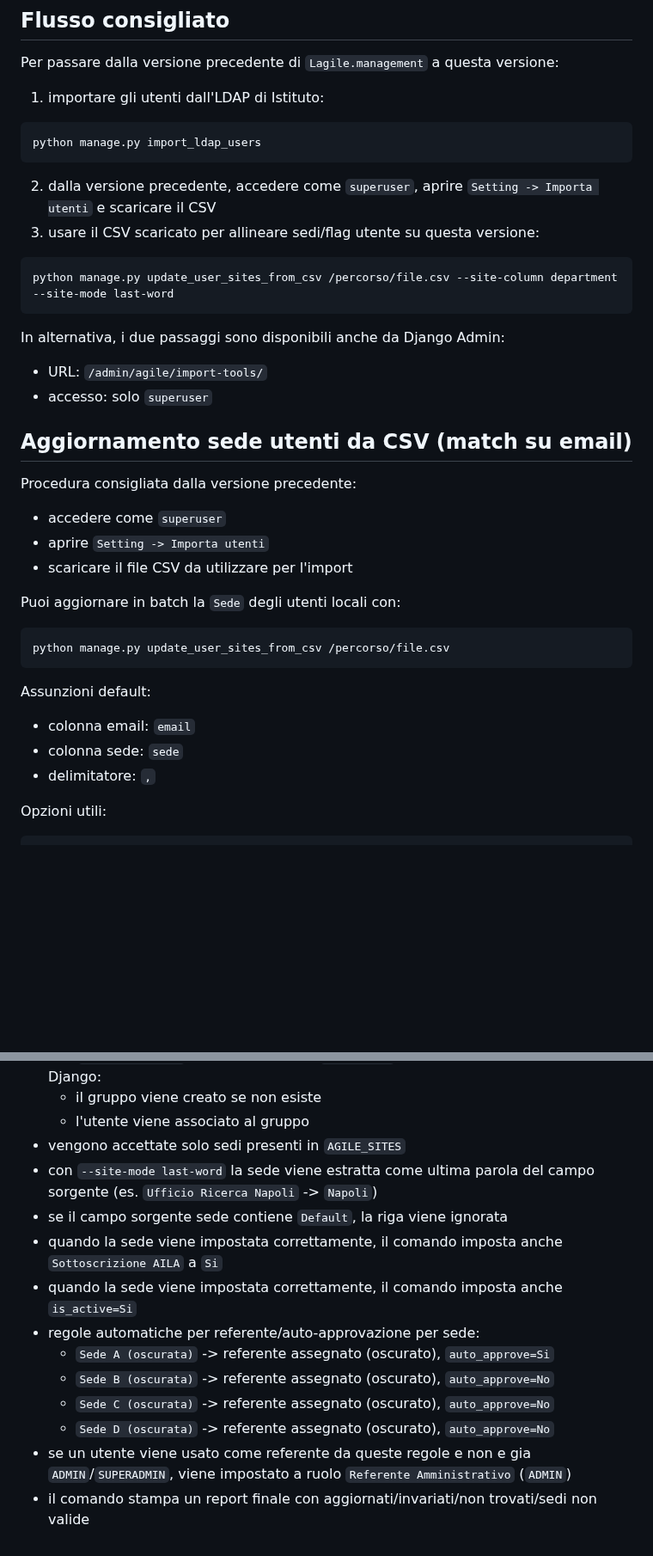
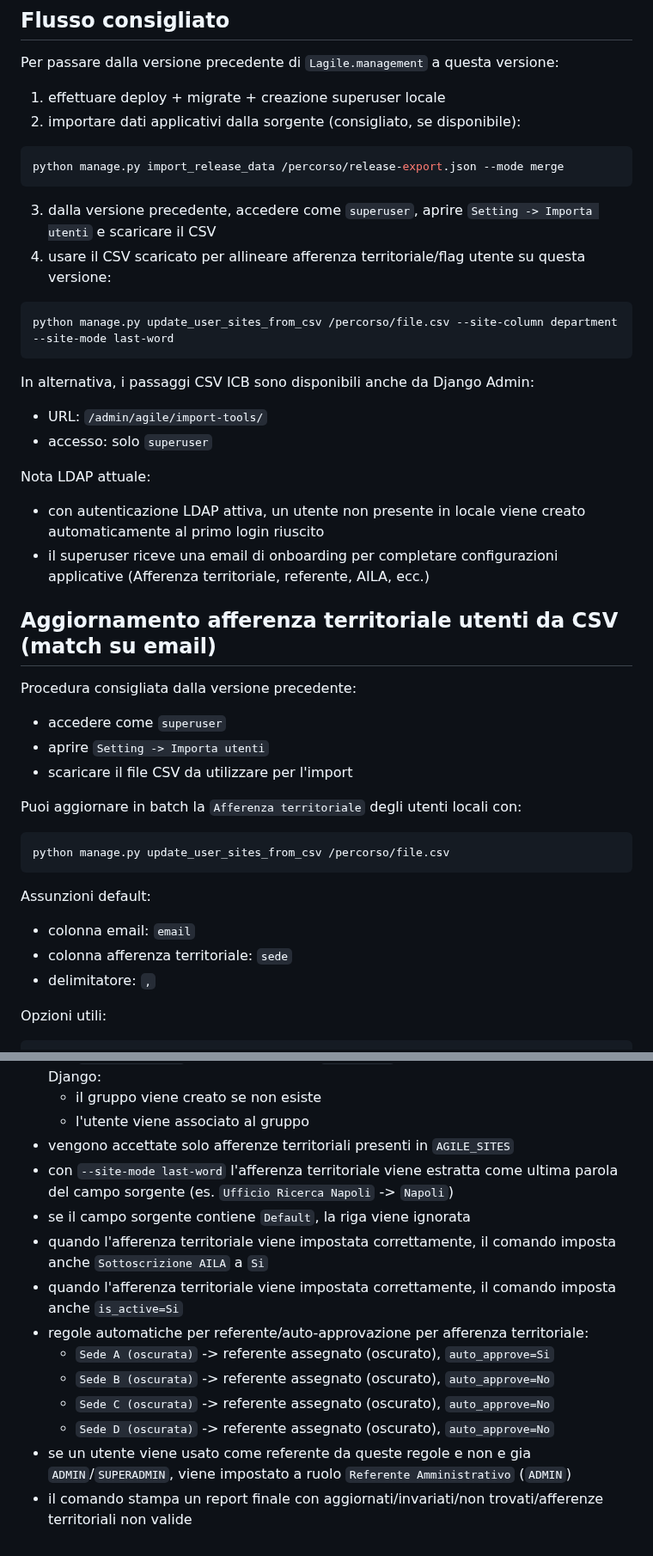
Before and after one commit to maxtoor/lagile.management, a Markdown page: docs/migrazione_cnr.md, 2 parts joined by grey strips. Shown at 86% size. Drawn GitHub-style; blank space fills up the shorter version.

Commit message:
Update CNR migration guide for current workflows

````diff
--- a/docs/migrazione_cnr.md
+++ b/docs/migrazione_cnr.md
@@ -6,31 +6,36 @@ Nota: questa procedura riguarda esclusivamente gli Istituti del CNR che avevano
 
 Per passare dalla versione precedente di `Lagile.management` a questa versione:
 
-1. importare gli utenti dall'LDAP di Istituto:
+1. effettuare deploy + migrate + creazione superuser locale
+2. importare dati applicativi dalla sorgente (consigliato, se disponibile):
 
 ```bash
-python manage.py import_ldap_users
+python manage.py import_release_data /percorso/release-export.json --mode merge
 ```
 
-2. dalla versione precedente, accedere come `superuser`, aprire `Setting -> Importa utenti` e scaricare il CSV
-3. usare il CSV scaricato per allineare sedi/flag utente su questa versione:
+3. dalla versione precedente, accedere come `superuser`, aprire `Setting -> Importa utenti` e scaricare il CSV
+4. usare il CSV scaricato per allineare afferenza territoriale/flag utente su questa versione:
 
 ```bash
 python manage.py update_user_sites_from_csv /percorso/file.csv --site-column department --site-mode last-word
 ```
 
-In alternativa, i due passaggi sono disponibili anche da Django Admin:
+In alternativa, i passaggi CSV ICB sono disponibili anche da Django Admin:
 - URL: `/admin/agile/import-tools/`
 - accesso: solo `superuser`
 
-## Aggiornamento sede utenti da CSV (match su email)
+Nota LDAP attuale:
+- con autenticazione LDAP attiva, un utente non presente in locale viene creato automaticamente al primo login riuscito
+- il superuser riceve una email di onboarding per completare configurazioni applicative (Afferenza territoriale, referente, AILA, ecc.)
+
+## Aggiornamento afferenza territoriale utenti da CSV (match su email)
 
 Procedura consigliata dalla versione precedente:
 - accedere come `superuser`
 - aprire `Setting -> Importa utenti`
 - scaricare il file CSV da utilizzare per l'import
 
-Puoi aggiornare in batch la `Sede` degli utenti locali con:
+Puoi aggiornare in batch la `Afferenza territoriale` degli utenti locali con:
 
 ```bash
 python manage.py update_user_sites_from_csv /percorso/file.csv
@@ -38,7 +43,7 @@ python manage.py update_user_sites_from_csv /percorso/file.csv
 
 Assunzioni default:
 - colonna email: `email`
-- colonna sede: `sede`
+- colonna afferenza territoriale: `sede`
 - delimitatore: `,`
 
 Opzioni utili:
@@ -74,15 +79,15 @@ Note:
 - con `--import-groups`, la prima parola di `department` viene usata come nome gruppo Django:
   - il gruppo viene creato se non esiste
   - l'utente viene associato al gruppo
-- vengono accettate solo sedi presenti in `AGILE_SITES`
-- con `--site-mode last-word` la sede viene estratta come ultima parola del campo sorgente (es. `Ufficio Ricerca Napoli` -> `Napoli`)
-- se il campo sorgente sede contiene `Default`, la riga viene ignorata
-- quando la sede viene impostata correttamente, il comando imposta anche `Sottoscrizione AILA` a `Si`
-- quando la sede viene impostata correttamente, il comando imposta anche `is_active=Si`
-- regole automatiche per referente/auto-approvazione per sede:
+- vengono accettate solo afferenze territoriali presenti in `AGILE_SITES`
+- con `--site-mode last-word` l'afferenza territoriale viene estratta come ultima parola del campo sorgente (es. `Ufficio Ricerca Napoli` -> `Napoli`)
+- se il campo sorgente contiene `Default`, la riga viene ignorata
+- quando l'afferenza territoriale viene impostata correttamente, il comando imposta anche `Sottoscrizione AILA` a `Si`
+- quando l'afferenza territoriale viene impostata correttamente, il comando imposta anche `is_active=Si`
+- regole automatiche per referente/auto-approvazione per afferenza territoriale:
   - `Sede A (oscurata)` -> referente assegnato (oscurato), `auto_approve=Si`
   - `Sede B (oscurata)` -> referente assegnato (oscurato), `auto_approve=No`
   - `Sede C (oscurata)` -> referente assegnato (oscurato), `auto_approve=No`
   - `Sede D (oscurata)` -> referente assegnato (oscurato), `auto_approve=No`
 - se un utente viene usato come referente da queste regole e non e gia `ADMIN`/`SUPERADMIN`, viene impostato a ruolo `Referente Amministrativo` (`ADMIN`)
-- il comando stampa un report finale con aggiornati/invariati/non trovati/sedi non valide
+- il comando stampa un report finale con aggiornati/invariati/non trovati/afferenze territoriali non valide
````
Also changed, not shown: other parts of docs/migrazione_cnr.md (+1 -1 lines).
